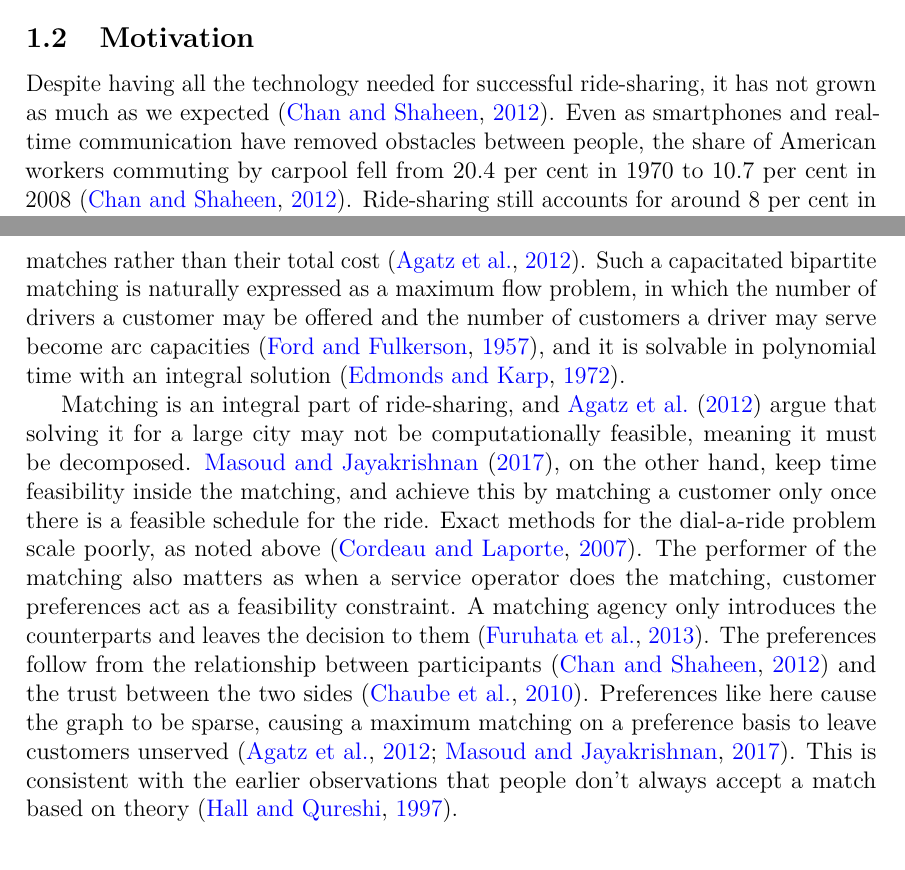
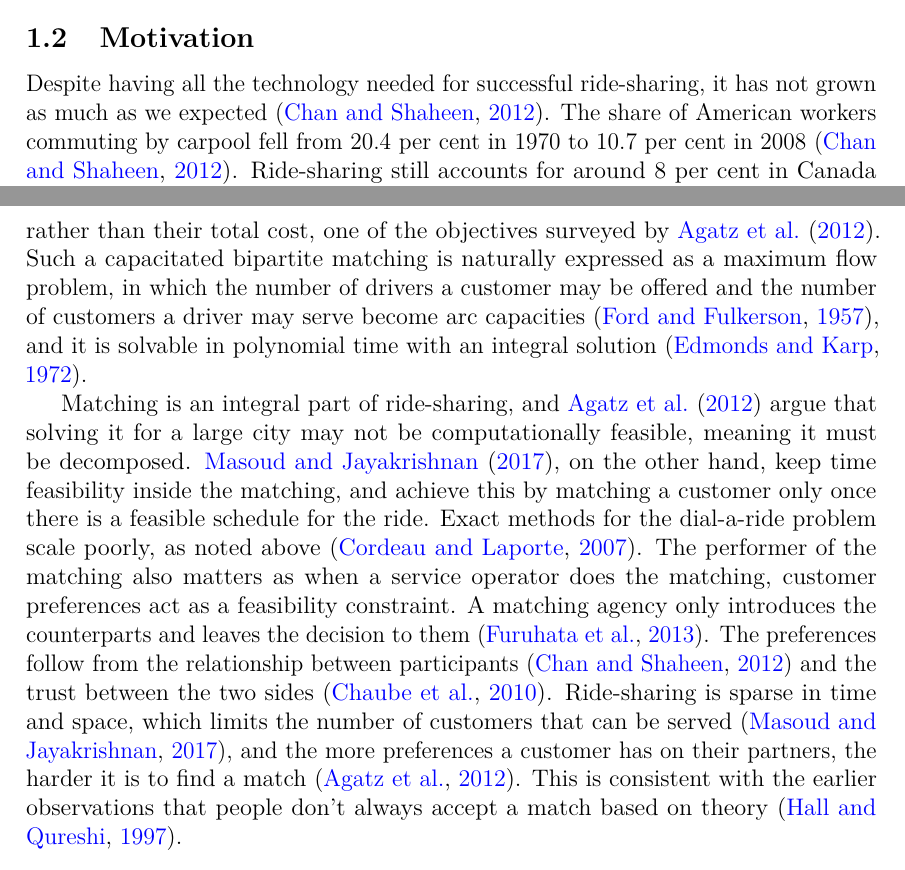
Before and after one commit to aapolaakkio/thesis, a LaTeX thesis (main.tex, which reads sections/1-introduction.tex, sections/2-literature-review.tex): two parts of pages 8 and 13 of 32, joined at a grey line, cut so that both start at the same text. Compiled offline with pdfLaTeX.

Commit message:
Some small changes

```diff
--- a/sections/1-introduction.tex
+++ b/sections/1-introduction.tex
@@ -23,7 +23,7 @@ Simply put, the problem studied in this thesis is the following: each customer p
 
 \subsection{Motivation}
 
-Despite having all the technology needed for successful ride-sharing, it has not grown as much as we expected~\citep{chan2012ridesharing}. Even as smartphones and real-time communication have removed obstacles between people, the share of American workers commuting by carpool fell from 20.4 per cent in 1970 to 10.7 per cent in 2008~\citep{chan2012ridesharing}. Ride-sharing still accounts for around 8 per cent in Canada and 11 per cent in the United States of the transportation modal share in Canada and the United States despite some 638 ride-matching programs operating in North America~\citep{chan2012ridesharing}. The problem is no longer connecting people, but deciding whom to connect with whom.
+Despite having all the technology needed for successful ride-sharing, it has not grown as much as we expected~\citep{chan2012ridesharing}. The share of American workers commuting by carpool fell from 20.4 per cent in 1970 to 10.7 per cent in 2008~\citep{chan2012ridesharing}. Ride-sharing still accounts for around 8 per cent in Canada and 11 per cent in the United States of the transportation modal share in Canada and the United States despite some 638 ride-matching programs operating in North America~\citep{chan2012ridesharing}. The problem is no longer connecting people, but deciding whom to connect with whom.
 
 First, an algorithm for the ride-sharing problem that solves it quickly becomes complex, and using it can be time-consuming and possibly expensive. A system, that matches thousands of customers to hundreds of drivers, must solve a combinatorial optimization problem which is very constrained by the needs and wants of both groups~\citep{agatz2012optimization}. Also, because a matching system must respond within minutes, possibly seconds, an exact solution cannot be calculated, as the classical dynamic programming solution to the single-vehicle dial-a-ride problem already requires computational effort that is an exponential to the size of the problem~\citep{psaraftis1980dynamic,agatz2012optimization}. A natural solution is to split the problem into multiple smaller problems that are easier to solve independently, and to accept that the solution might no longer be completely optimal~\citep{agatz2012optimization}. This is a reasonable trade-off, and in this thesis we try an alternative approach to the problem.
 
--- a/sections/2-literature-review.tex
+++ b/sections/2-literature-review.tex
@@ -15,9 +15,9 @@ The literature is also divided by who runs the ride-sharing service. \citet{chan
 
 \subsection{Matching}
 
-Matching customers to drivers is, in its most general form, an assignment problem, a problem family which has a long history and many variants and algorithms~\citep{pentico2007assignment}. A classic assignment problem makes one-to-one assignments so that the total cost is minimized, a problem that is efficiently solvable~\citep{pentico2007assignment, edmonds1972theoretical}. Ride-sharing is different from this in a couple of aspects. The assignment is usually not a one-to-one matching, as a driver most likely serves several customers during a shift~\citep{savelsbergh1995general} and, when a matching agency does the matching, a customer is offered more than one driver to choose from~\citep{dailey1999seattle}. Also, the cost of an individual match is not known before actual assignment since it depends on the other matches the driver has. In the dial-a-ride problem, the feasibility of adding a request is a function of the vehicle's current route~\citep{cordeau2007dialaride}. The objective is then the number of matches rather than their total cost~\citep{agatz2012optimization}. Such a capacitated bipartite matching is naturally expressed as a maximum flow problem, in which the number of drivers a customer may be offered and the number of customers a driver may serve become arc capacities~\citep{ford1957simple}, and it is solvable in polynomial time with an integral solution~\citep{edmonds1972theoretical}.
+Matching customers to drivers is, in its most general form, an assignment problem, a problem family which has a long history and many variants and algorithms~\citep{pentico2007assignment}. A classic assignment problem makes one-to-one assignments so that the total cost is minimized, a problem that is efficiently solvable~\citep{pentico2007assignment, edmonds1972theoretical}. Ride-sharing is different from this in a couple of aspects. The assignment is usually not a one-to-one matching, as a driver most likely serves several customers during a shift~\citep{savelsbergh1995general} and, when a matching agency does the matching, a customer is offered more than one driver to choose from~\citep{dailey1999seattle}. Also, the cost of an individual match is not known before actual assignment since it depends on the other matches the driver has. In the dial-a-ride problem, the feasibility of adding a request is a function of the vehicle's current route~\citep{cordeau2007dialaride}. The objective can then be the number of matches rather than their total cost, one of the objectives surveyed by \citet{agatz2012optimization}. Such a capacitated bipartite matching is naturally expressed as a maximum flow problem, in which the number of drivers a customer may be offered and the number of customers a driver may serve become arc capacities~\citep{ford1957simple}, and it is solvable in polynomial time with an integral solution~\citep{edmonds1972theoretical}.
 
-Matching is an integral part of ride-sharing, and \citet{agatz2012optimization} argue that solving it for a large city may not be computationally feasible, meaning it must be decomposed. \citet{masoud2017realtime}, on the other hand, keep time feasibility inside the matching, and achieve this by matching a customer only once there is a feasible schedule for the ride. Exact methods for the dial-a-ride problem scale poorly, as noted above~\citep{cordeau2007dialaride}. The performer of the matching also matters as when a service operator does the matching, customer preferences act as a feasibility constraint. A matching agency only introduces the counterparts and leaves the decision to them~\citep{furuhata2013ridesharing}. The preferences follow from the relationship between participants~\citep{chan2012ridesharing} and the trust between the two sides~\citep{chaube2010trust}. Preferences like here cause the graph to be sparse, causing a maximum matching on a preference basis to leave customers unserved~\citep{agatz2012optimization, masoud2017realtime}. This is consistent with the earlier observations that people don't always accept a match based on theory~\citep{hall1997dynamic}.
+Matching is an integral part of ride-sharing, and \citet{agatz2012optimization} argue that solving it for a large city may not be computationally feasible, meaning it must be decomposed. \citet{masoud2017realtime}, on the other hand, keep time feasibility inside the matching, and achieve this by matching a customer only once there is a feasible schedule for the ride. Exact methods for the dial-a-ride problem scale poorly, as noted above~\citep{cordeau2007dialaride}. The performer of the matching also matters as when a service operator does the matching, customer preferences act as a feasibility constraint. A matching agency only introduces the counterparts and leaves the decision to them~\citep{furuhata2013ridesharing}. The preferences follow from the relationship between participants~\citep{chan2012ridesharing} and the trust between the two sides~\citep{chaube2010trust}. Ride-sharing is sparse in time and space, which limits the number of customers that can be served~\citep{masoud2017realtime}, and the more preferences a customer has on their partners, the harder it is to find a match~\citep{agatz2012optimization}. This is consistent with the earlier observations that people don't always accept a match based on theory~\citep{hall1997dynamic}.
 
 \subsection{Scheduling}
 
```
